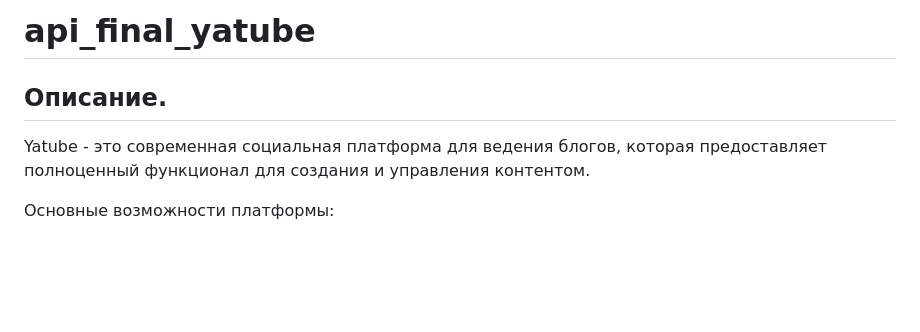
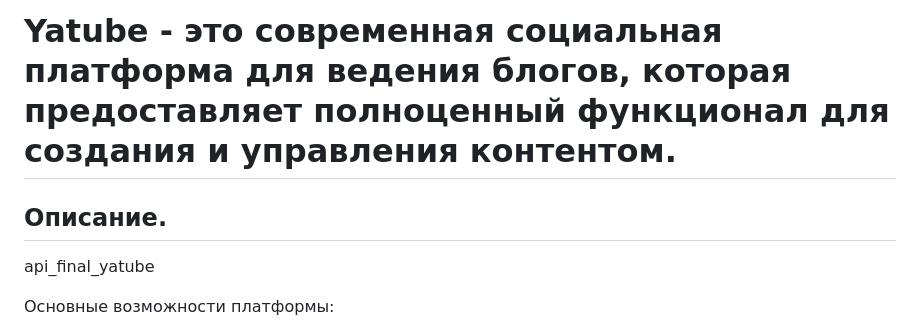
Before and after one commit to YuraEtalking/Yatube, a Markdown page: README.md, the part around the change. GitHub-like rendering; blank space fills up the shorter version.

```diff
--- a/README.md
+++ b/README.md
@@ -1,8 +1,7 @@
-# api_final_yatube
+# Yatube - это современная социальная платформа для ведения блогов, которая предоставляет полноценный функционал для создания и управления контентом.
 
 ## Описание.
-Yatube - это современная социальная платформа для ведения блогов, которая
-предоставляет полноценный функционал для создания и управления контентом.
+api_final_yatube
 
 Основные возможности платформы:
 
```
